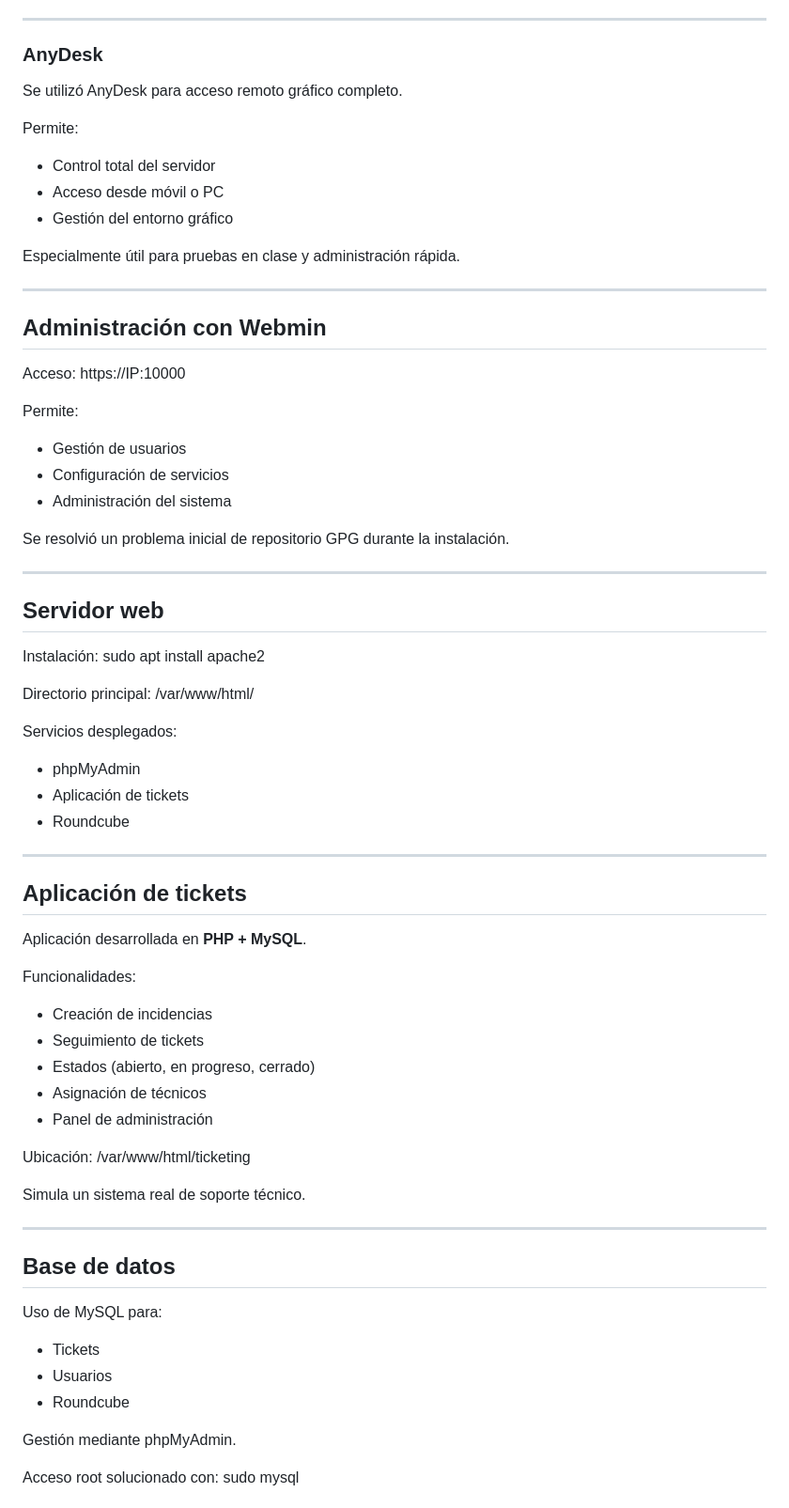
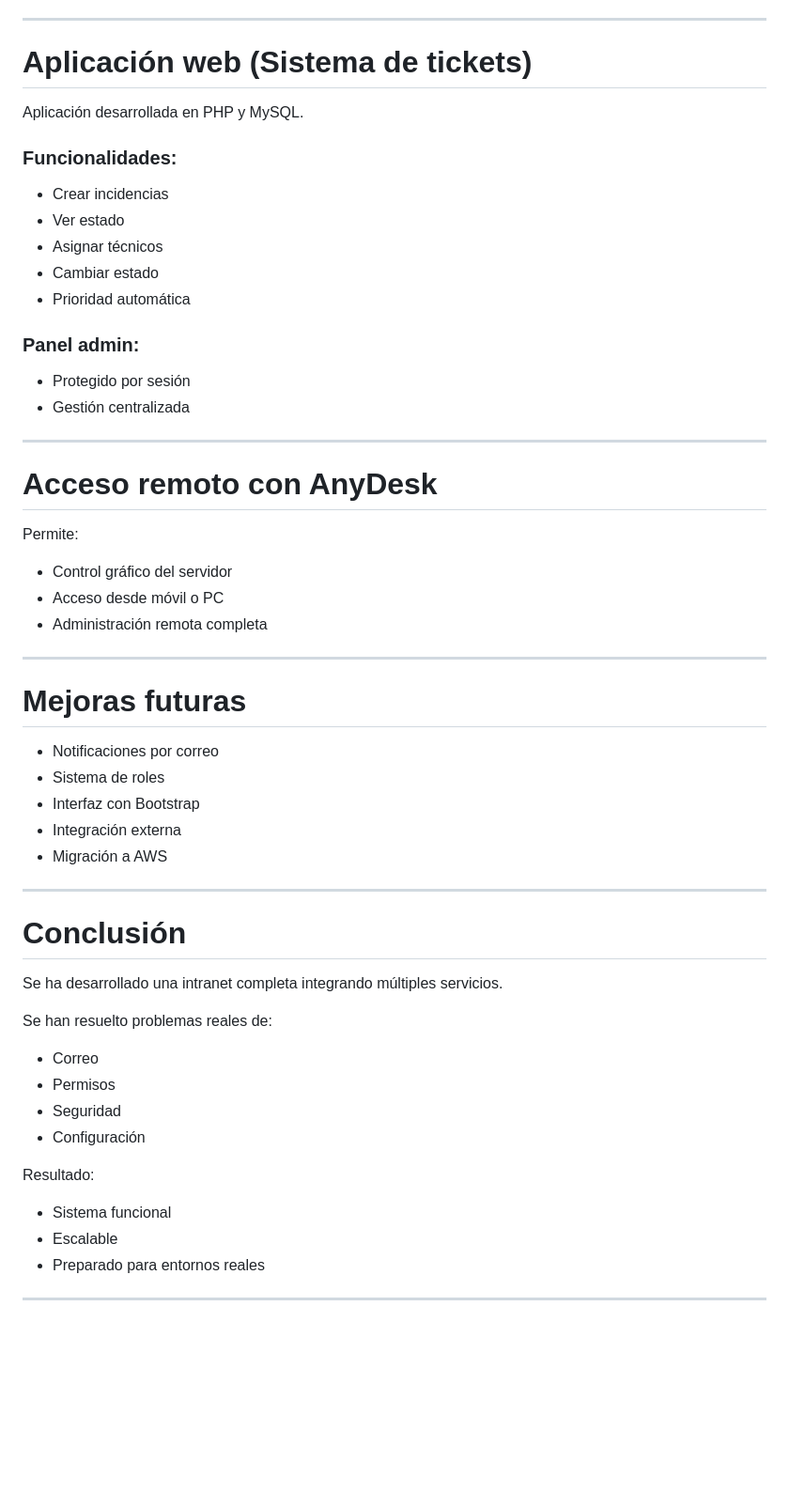
Before and after one commit to eulleni/proyecto, a Markdown page: proyecto intermodular.md, the part around one of its changes. Shown at 94% size. Drawn GitHub-style; blank space fills up the shorter version.

```diff
--- a/proyecto intermodular.md
+++ b/proyecto intermodular.md
@@ -141,76 +166,60 @@ Utilizado para transferencia de archivos vía SFTP:
 
 ---
 
-### AnyDesk
+#  Aplicación web (Sistema de tickets)
 
-Se utilizó AnyDesk para acceso remoto gráfico completo.
+Aplicación desarrollada en PHP y MySQL.
 
-Permite:
-- Control total del servidor
-- Acceso desde móvil o PC
-- Gestión del entorno gráfico
+### Funcionalidades:
 
-Especialmente útil para pruebas en clase y administración rápida.
+* Crear incidencias
+* Ver estado
+* Asignar técnicos
+* Cambiar estado
+* Prioridad automática
+
+### Panel admin:
+
+* Protegido por sesión
+* Gestión centralizada
 
 ---
 
-##  Administración con Webmin
-
-Acceso:
-https://IP:10000
+#  Acceso remoto con AnyDesk
 
 Permite:
-- Gestión de usuarios
-- Configuración de servicios
-- Administración del sistema
 
-Se resolvió un problema inicial de repositorio GPG durante la instalación.
+* Control gráfico del servidor
+* Acceso desde móvil o PC
+* Administración remota completa
 
 ---
 
-##  Servidor web
+#  Mejoras futuras
 
-Instalación:
-sudo apt install apache2
-
-Directorio principal:
-/var/www/html/
-
-Servicios desplegados:
-- phpMyAdmin
-- Aplicación de tickets
-- Roundcube
+* Notificaciones por correo
+* Sistema de roles
+* Interfaz con Bootstrap
+* Integración externa
+* Migración a AWS
 
 ---
 
-##  Aplicación de tickets
+#  Conclusión
 
-Aplicación desarrollada en **PHP + MySQL**.
+Se ha desarrollado una intranet completa integrando múltiples servicios.
 
-Funcionalidades:
-- Creación de incidencias
-- Seguimiento de tickets
-- Estados (abierto, en progreso, cerrado)
-- Asignación de técnicos
-- Panel de administración
+Se han resuelto problemas reales de:
 
-Ubicación:
-/var/www/html/ticketing
+* Correo
+* Permisos
+* Seguridad
+* Configuración
 
-Simula un sistema real de soporte técnico.
+ Resultado:
+
+* Sistema funcional
+* Escalable
+* Preparado para entornos reales
 
 ---
-
-##  Base de datos
-
-Uso de MySQL para:
-
-- Tickets
-- Usuarios
-- Roundcube
-
-Gestión mediante phpMyAdmin.
-
-Acceso root solucionado con:
-sudo mysql
-
```
Also changed, not shown: other parts of proyecto intermodular.md (+112 -199 lines).
